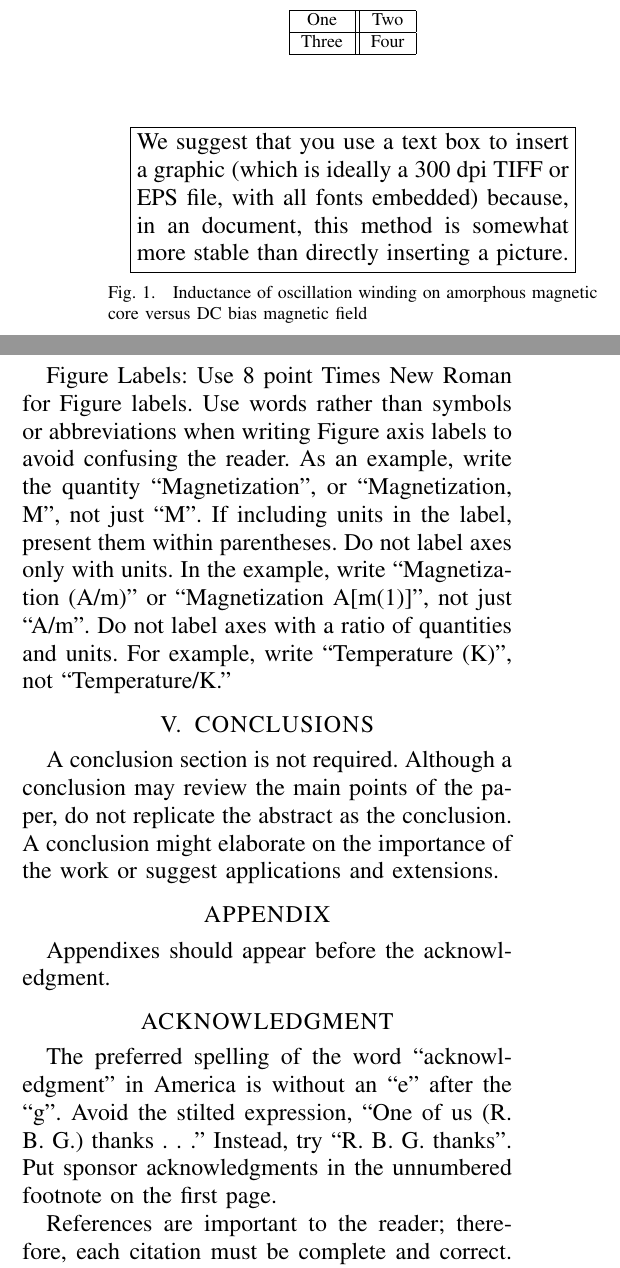
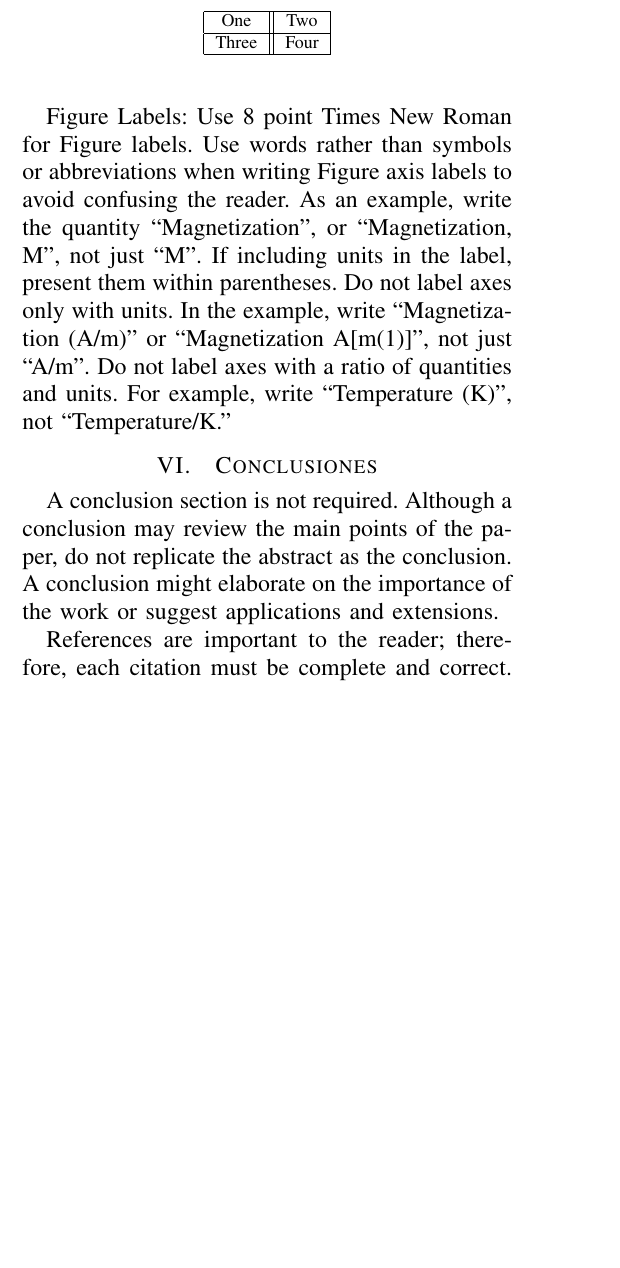
Before and after one commit to asvaaron/proyecto-visualizacion-TEC, a LaTeX paper (paper/main.tex): two parts of the columns of page 3 of 3 before the commit and part of one column of page 3 of 3 after it, the two joined at a grey line, cut so that both start at the same text, the shorter picture padded with empty space. Compiled offline with pdfLaTeX.

Commit message:
Change paper structure
Add previous skeleton for the paper
Remove some sections

```diff
--- a/paper/main.tex
+++ b/paper/main.tex
@@ -16,6 +16,7 @@
 
 \usepackage[utf8]{inputenc}
 \usepackage[T1]{fontenc}
+\usepackage[spanish]{babel}
 
 % The following packages can be found on http:\\www.ctan.org
 %\usepackage{graphics} % for pdf, bitmapped graphics files
@@ -26,7 +27,7 @@
 %\usepackage{amssymb}  % assumes amsmath package installed
 
 \title{\LARGE \bf
-Preparation of Papers for IEEE Sponsored Conferences \& Symposia*
+Crecimiento económico y su relación con energías limpias en la región latinoamericana
 }
 
 %\author{ \parbox{3 in}{\centering Huibert Kwakernaak*
@@ -44,7 +45,9 @@ Preparation of Papers for IEEE Sponsored Conferences \& Symposia*
 %         {\tt\small pmisra@cs.wright.edu}}
 %}
 
-\author{Geykel Hodgson , Aarón Sibaja % <-this % stops a space
+\author{Geykel Hodgson, Aarón Sibaja }
+
+% <-this % stops a space
 %\thanks{*This work was not supported by any organization}% <-this % stops a space
 %\thanks{$^{1}$H. Kwakernaak is with Faculty of Electrical Engineering, Mathematics and Computer Science,
 %        University of Twente, 7500 AE Enschede, The Netherlands
@@ -164,20 +173,12 @@ Three & Four\\
 \end{table}
 
 
-   \begin{figure}[thpb]
-      \centering
-      \framebox{\parbox{3in}{We suggest that you use a text box to insert a graphic (which is ideally a 300 dpi TIFF or EPS file, with all fonts embedded) because, in an document, this method is somewhat more stable than directly inserting a picture.
-}}
-      %\includegraphics[scale=1.0]{figurefile}
-      \caption{Inductance of oscillation winding on amorphous
-       magnetic core versus DC bias magnetic field}
-      \label{figurelabel}
-   \end{figure}
+
 
 
 Figure Labels: Use 8 point Times New Roman for Figure labels. Use words rather than symbols or abbreviations when writing Figure axis labels to avoid confusing the reader. As an example, write the quantity ``Magnetization'', or ``Magnetization, M'', not just ``M''. If including units in the label, present them within parentheses. Do not label axes only with units. In the example, write ``Magnetization (A/m)'' or ``Magnetization {A[m(1)]}'', not just ``A/m''. Do not label axes with a ratio of quantities and units. For example, write ``Temperature (K)'', not ``Temperature/K.''
 
-\section{CONCLUSIONS}
+\section{Conclusiones}
 
 A conclusion section is not required. Although a conclusion may review the main points of the paper, do not replicate the abstract as the conclusion. A conclusion might elaborate on the importance of the work or suggest applications and extensions.
 
@@ -197,14 +198,14 @@ A conclusion section is not required. Although a conclusion may review the main
 
 
 %%%%%%%%%%%%%%%%%%%%%%%%%%%%%%%%%%%%%%%%%%%%%%%%%%%%%%%%%%%%%%%%%%%%%%%%%%%%%%%%
-\section*{APPENDIX}
-
-Appendixes should appear before the acknowledgment.
-
-\section*{ACKNOWLEDGMENT}
-
-The preferred spelling of the word ``acknowledgment'' in America is without an ``e'' after the ``g''. Avoid the stilted expression, ``One of us (R. B. G.) thanks . . .''  Instead, try ``R. B. G. thanks''. Put sponsor acknowledgments in the unnumbered footnote on the first page.
-
+%\section*{APPENDIX}
+%
+%Appendixes should appear before the acknowledgment.
+%
+%\section*{ACKNOWLEDGMENT}
+%
+%The preferred spelling of the word ``acknowledgment'' in America is without an ``e'' after the ``g''. Avoid the stilted expression, ``One of us (R. B. G.) thanks . . .''  Instead, try ``R. B. G. thanks''. Put sponsor acknowledgments in the unnumbered footnote on the first page.
+%
 
 
 %%%%%%%%%%%%%%%%%%%%%%%%%%%%%%%%%%%%%%%%%%%%%%%%%%%%%%%%%%%%%%%%%%%%%%%%%%%%%%%%
```
Also changed, not shown: paper/main.tex (14 more changed lines).
